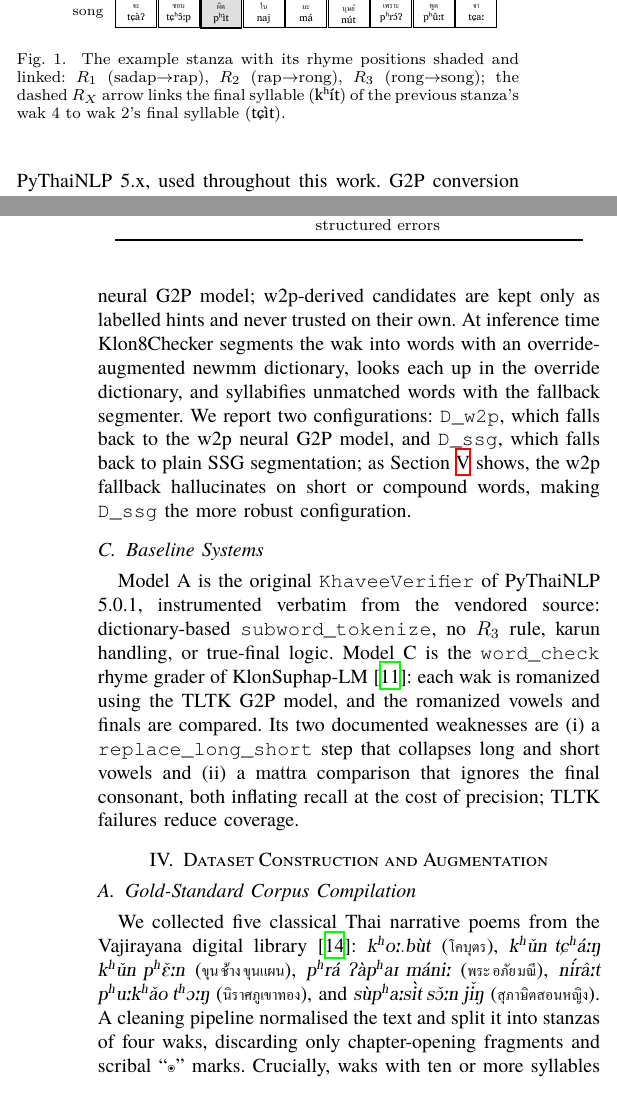
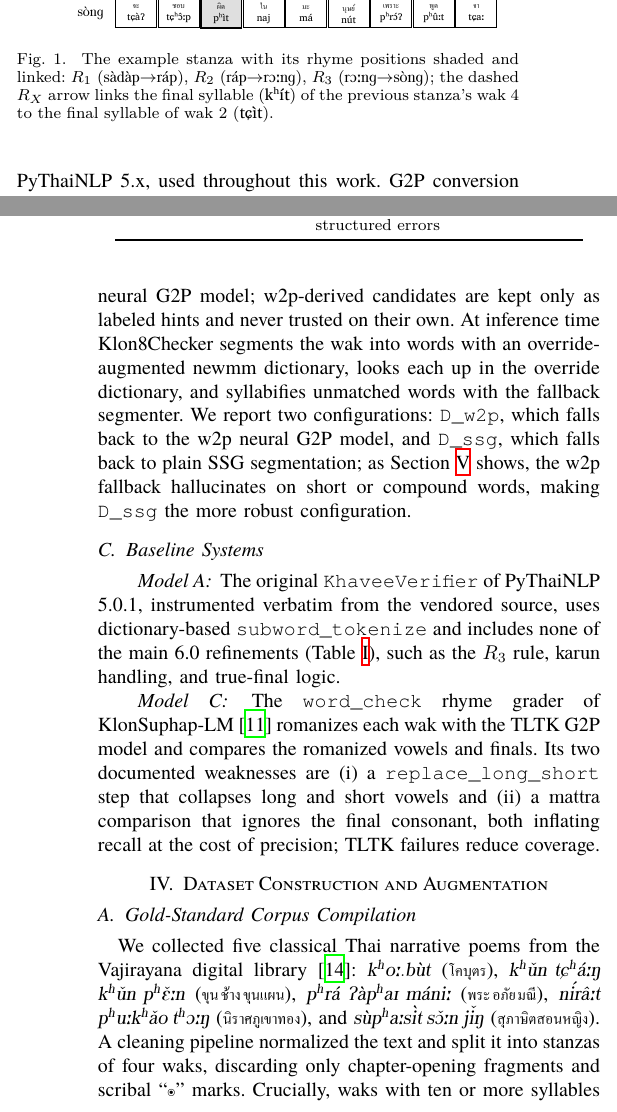
Before and after one commit to Warit-Yuv/llm-Thai-poem-writer, a LaTeX paper (Paper/Latex_Paper/iSAI-Klon-Checker.tex): two parts of the columns of pages 2 and 4 of 6, joined at a grey line, cut so that both start at the same text. The pictures show the PDF file Paper/Latex_Paper/iSAI-Klon-Checker.pdf that the author committed with the source.

Commit message:
Update iSAI-Klon-Checker.tex to use American English and fix some grammar

```diff
--- a/Paper/Latex_Paper/iSAI-Klon-Checker.tex
+++ b/Paper/Latex_Paper/iSAI-Klon-Checker.tex
@@ -267,17 +267,18 @@ The \textipa{mattra} classes \thpar{\emph{m\^{E}:}}{แม่}, consisting of \t
 \thgloss{kot}{กด}, \thgloss{kop}{กบ}, \thgloss{kon}{กน}, \thgloss{kom}{กม}, \thgloss{koey}{เกย}, and \thgloss{koew}{เกอว}, group the final consonants of Thai
 syllables by their phonetic outcome (open syllable, velar \ipatxt{ŋ} and \ipatxt{k}, dental \ipatxt{t}, labial \ipatxt{p}, nasal \ipatxt{n} and \ipatxt{m},
 semivowel \ipatxt{j} and \ipatxt{w}). The four waks are called the
-\thgloss{\emph{s\`ad\`ap}}{สดับ},
-\thgloss{\emph{r\'ap}}{รับ}, \thgloss{\emph{rO:ng}}{รอง}, and
-\thgloss{\emph{s\`ong}}{ส่ง} respectively. Four canonical rhyme rules are checked in this work,
+\thgloss{s\`ad\`ap}{สดับ},
+\thgloss{r\'ap}{รับ}, \thgloss{rO:ng}{รอง}, and
+\thgloss{s\`ong}{ส่ง} respectively. Four canonical rhyme rules are checked in this work,
 following the \emph{klon} rhyme scheme and the implementation of the improved \texttt{KhaveeVerifier}:
 \begin{itemize}
-\item $R_1$ (\emph{s\`ad\`ap} $\rightarrow$ \emph{r\'ap}): the final syllable of
+\item $R_1$ (\textipa{s\`ad\`ap} $\rightarrow$ \textipa{r\'ap}): the final syllable of
 wak~1 must rhyme with one of the first five syllables of wak~2 (syllables
 3 and 5 are obligatory, 1, 2, and 4 are permissible);
-\item $R_2$ (\emph{rap} $\rightarrow$ \emph{rong}): the final syllable of
+% Change made Here in IPA (pls check)
+\item $R_2$ (\textipa{r\'ap} $\rightarrow$ \textipa{rO:ng}): the final syllable of
 wak~2 must rhyme with the final syllable of wak~3;
-\item $R_3$ (\emph{rong} $\rightarrow$ \emph{song}): the final syllable of
+\item $R_3$ (\textipa{rO:ng} $\rightarrow$ \textipa{s\`ong}): the final syllable of
 wak~3 must rhyme with one of the first five syllables of wak~4 (syllables
 3 and 5 are obligatory, 1, 2, and 4 are permissible);
 \item $R_X$ (inter-stanza): the final syllable of wak~4 of the previous
@@ -325,26 +326,26 @@ class.
   \foreach \i/\syl/\ipa in {1/ถึง/tʰɯ̌ŋ,2/บาง/baːŋ,3/พูด/pʰûːt,4/พูด/pʰûːt,5/ดี/diː,6/เป็น/pen,7/ศรี/sǐː,8/ศักดิ์/sàk}
     \node[cell] (w1\i) at (\i*\xstep, 0) {{\thtxt{\syl}}\\{\ipatxt{\ipa}}};
   \node[cell,fill=gray!25,line width=0.9pt] at (w18) {{\thtxt{ศักดิ์}}\\{\ipatxt{sàk}}};
-  \node[lbl] at (0.3, 0) {\emph{sadap}};
+  \node[lbl] at (0.3, 0) {\textipa{s\`ad\`ap}};
 
   % wak 2 (rap) มี คน รัก รส ถ้อย อะ หร่อย จิต
   \foreach \i/\syl/\ipa in {1/มี/miː,2/คน/kʰon,3/รัก/rák,4/รส/rót,5/ถ้อย/tʰɔ̂ːj,6/อะ/ʔà,7/หร่อย/rɔ̂ːj,8/จิต/tɕìt}
     \node[cell] (w2\i) at (\i*\xstep, \ystep) {{\thtxt{\syl}}\\{\ipatxt{\ipa}}};
   \node[cell,fill=gray!25,line width=0.9pt] at (w23) {{\thtxt{รัก}}\\{\ipatxt{rák}}};
   \node[cell,fill=gray!25,line width=0.9pt] at (w28) {{\thtxt{จิต}}\\{\ipatxt{tɕìt}}};
-  \node[lbl] at (0.3, \ystep) {\emph{rap}};
+  \node[lbl] at (0.3, \ystep) {\textipa{r\'ap}};
 
   % wak 3 (rong) แม้น พูด ชั่ว ตัว ตาย ทำ ลาย มิตร
   \foreach \i/\syl/\ipa in {1/แม้น/mɛ́ːn,2/พูด/pʰûːt,3/ชั่ว/tɕʰûːa,4/ตัว/tuːa,5/ตาย/taːj,6/ทำ/tʰam,7/ลาย/laːj,8/มิตร/mít}
     \node[cell] (w3\i) at (\i*\xstep, 2*\ystep) {{\thtxt{\syl}}\\{\ipatxt{\ipa}}};
   \node[cell,fill=gray!25,line width=0.9pt] at (w38) {{\thtxt{มิตร}}\\{\ipatxt{mít}}};
-  \node[lbl] at (0.3, 2*\ystep) {\emph{rong}};
+  \node[lbl] at (0.3, 2*\ystep) {\textipa{rO:ng}};
 
   % wak 4 (song) จะ ชอบ ผิด ใน มะ นุษย์ เพราะ พูด จา
   \foreach \i/\syl/\ipa in {1/จะ/tɕàʔ,2/ชอบ/tɕʰɔ̂ːp,3/ผิด/pʰìt,4/ใน/naj,5/มะ/má,6/นุษย์/nút,7/เพราะ/pʰrɔ́ʔ,8/พูด/pʰûːt,9/จา/tɕaː}
     \node[cell] (w4\i) at (\i*\xstep, 3*\ystep) {{\thtxt{\syl}}\\{\ipatxt{\ipa}}};
   \node[cell,fill=gray!25,line width=0.9pt] at (w43) {{\thtxt{ผิด}}\\{\ipatxt{pʰìt}}};
-  \node[lbl] at (0.3, 3*\ystep) {\emph{song}};
+  \node[lbl] at (0.3, 3*\ystep) {\textipa{s\`ong}};
 
   % rhyme arrows (routed orthogonally with white background nodes to prevent crossing lines)
   \draw[thick,->,rounded corners=2pt] (w18.south) -- ++(0,\arrowdrop) coordinate (tmp1) -- (tmp1 -| w23.north) node[midway, above, fill=white, inner sep=1.5pt, font=\scriptsize] {$R_1$} -- (w23.north);
@@ -357,11 +358,11 @@ class.
   \draw[thick,dashed,->,rounded corners=2pt] (p9.east) -- ++(0.5,0) coordinate (tmpx) -- (tmpx |- w28.east) node[midway, right, fill=white, inner sep=1.5pt, font=\scriptsize] {$R_X$} -- (w28.east);
 \end{tikzpicture}
 \caption{The example stanza with its rhyme positions shaded
-and linked: $R_1$ (\emph{sadap}$\rightarrow$\emph{rap}), $R_2$
-(\emph{rap}$\rightarrow$\emph{rong}), $R_3$
-(\emph{rong}$\rightarrow$\emph{song}); the dashed $R_X$ arrow links the final
-syllable (\ipatxt{kʰít}) of the previous stanza's wak~4 to wak~2's final
-syllable (\ipatxt{tɕìt}).}
+and linked: $R_1$ (\textipa{s\`ad\`ap}$\rightarrow$\textipa{r\'ap}), $R_2$
+(\textipa{r\'ap}$\rightarrow$\textipa{rO:ng}), $R_3$
+(\textipa{rO:ng}$\rightarrow$\textipa{s\`ong}); the dashed $R_X$ arrow links the final
+syllable (\ipatxt{kʰít}) of the previous stanza's wak~4 to the final
+syllable of wak~2 (\ipatxt{tɕìt}).}
 \label{fig:klon}
 \end{figure}
 
@@ -559,11 +563,13 @@ rules.
 The dictionary, \texttt{POETRY\_OVERRIDES}, contains over 4{,}000
 hand-verified entries mapping a surface form to its syllable sequence (e.g.,
 \thgloss{\emph{p\super{h}\'et}}{เพชร} $\rightarrow$ \textipa{p\super{h}\'et}; \thgloss{\emph{s\`attru:}}{ศัตรู} $\rightarrow$
+% SUGGESTED (apply manually): use dots consistently (Discussion style):
+%   \textipa{s\`at.tru:} and \textipa{k\`a.s\`at.tri:}
 \textipa{s\`at-tru:}; \thgloss{\emph{k\`as\`atri:}}{กษัตรี} $\rightarrow$ \textipa{k\`a-s\`at-tri:}). It was
 built from the frequent vocabulary of the Phra Aphai Mani corpus with
 manual supervision, and every entry is checked by a four-guard pipeline
 that rejects pronunciations hallucinated by the Word2Phrase (w2p) neural
-G2P model; w2p-derived candidates are kept only as labelled hints and never
+G2P model; w2p-derived candidates are kept only as labeled hints and never
 trusted on their own. At inference time Klon8Checker segments the wak into
 words with an override-augmented newmm dictionary, looks each up in the
 override dictionary, and syllabifies unmatched words with the fallback
@@ -575,13 +581,14 @@ the more robust configuration.
 
 \subsection{Baseline Systems}
 
-Model~A is the original \texttt{KhaveeVerifier} of PyThaiNLP 5.0.1,
-instrumented verbatim from the vendored source: dictionary-based
-\texttt{subword\_tokenize}, no $R_3$ rule, \textipa{karun} handling, or true-final
-logic. Model~C is the \texttt{word\_check} rhyme grader of
-KlonSuphap-LM~\cite{klonsuphap}: each wak is romanized using the TLTK G2P
-model, and the romanized vowels and finals are compared. Its two
-documented weaknesses are (i)~a \texttt{replace\_long\_short} step that collapses
-long and short vowels and (ii)~a \textipa{mattra} comparison that ignores the final
-consonant, both inflating recall at the cost of precision; TLTK failures
-reduce coverage.
+\paragraph*{Model~A}
+The original \texttt{KhaveeVerifier} of PyThaiNLP 5.0.1, instrumented
+verbatim from the vendored source, uses dictionary-based
+\texttt{subword\_tokenize} and includes none of the main 6.0 refinements
+(Table~\ref{tab:changes}), such as the
+$R_3$ rule, \textipa{karun} handling, and true-final logic.
+
+\paragraph*{Model~C}
+The \texttt{word\_check} rhyme grader of KlonSuphap-LM~\cite{klonsuphap}
+romanizes each wak with the TLTK G2P model and compares the romanized
+vowels and finals. Its two documented weaknesses are
@@ -588,3 +598,4 @@ reduce coverage.
+coverage.
 
 \section{Dataset Construction and Augmentation}
 
@@ -593,12 +604,12 @@ reduce coverage.
 We collected five classical Thai narrative poems from the Vajirayana
 digital library~\cite{vajirayana}: \thgloss{\emph{k\super{h}o:.b\`ut}}{โคบุตร},
 \thgloss{\emph{k\super{h}\v{u}n tC\super{h}\'a:N k\super{h}\v{u}n p\super{h}\v{E}:n}}{ขุนช้างขุนแผน}, \thgloss{\emph{p\super{h}r\'a P\`ap\super{h}aI m\'ani:}}{พระอภัยมณี},
-\thgloss{\emph{n\'ir\^a:t p\super{h}u:k\super{h}\v{a}o t\super{h}O:N}}{นิราศภูเขาทอง}, and \thgloss{\emph{s\`up\super{h}a:s\`it s\v{O}:n j\v{i}N}}{สุภาษิตสอนหญิง}. A cleaning pipeline normalised the text and split it
+\thgloss{\emph{n\'ir\^a:t p\super{h}u:k\super{h}\v{a}o t\super{h}O:N}}{นิราศภูเขาทอง}, and \thgloss{\emph{s\`up\super{h}a:s\`it s\v{O}:n j\v{i}N}}{สุภาษิตสอนหญิง}. A cleaning pipeline normalized the text and split it
 into stanzas of four waks, discarding only chapter-opening fragments and
 scribal ``\thtxt{๏}" marks. Crucially, waks with ten or more syllables were
 retained: dropping them severs inter-stanza rhyme chains and made an early
-corpus version appear to violate $R_X$ at a ~72\% rate, whereas on the
-complete corpus $R_X$ holds at ~96--97\%. The final corpus comprises 191
+corpus version appear to violate $R_X$ at a $\sim$72\% rate, whereas on the
+complete corpus $R_X$ holds at $\sim$96--97\%. The final corpus comprises 191
 files, 36{,}475 stanzas, 145{,}900 waks, and 145{,}709 gold rhyme checks;
 the gold is all-positive, because the classical poems are presumed to
 rhyme. The Thai Literature Corpora~\cite{tlc} cover similar material.
```
Also changed, not shown: Paper/Latex_Paper/iSAI-Klon-Checker.pdf, Paper/Latex_Paper/iSAI-Klon-Checker.tex (50 more changed lines).
